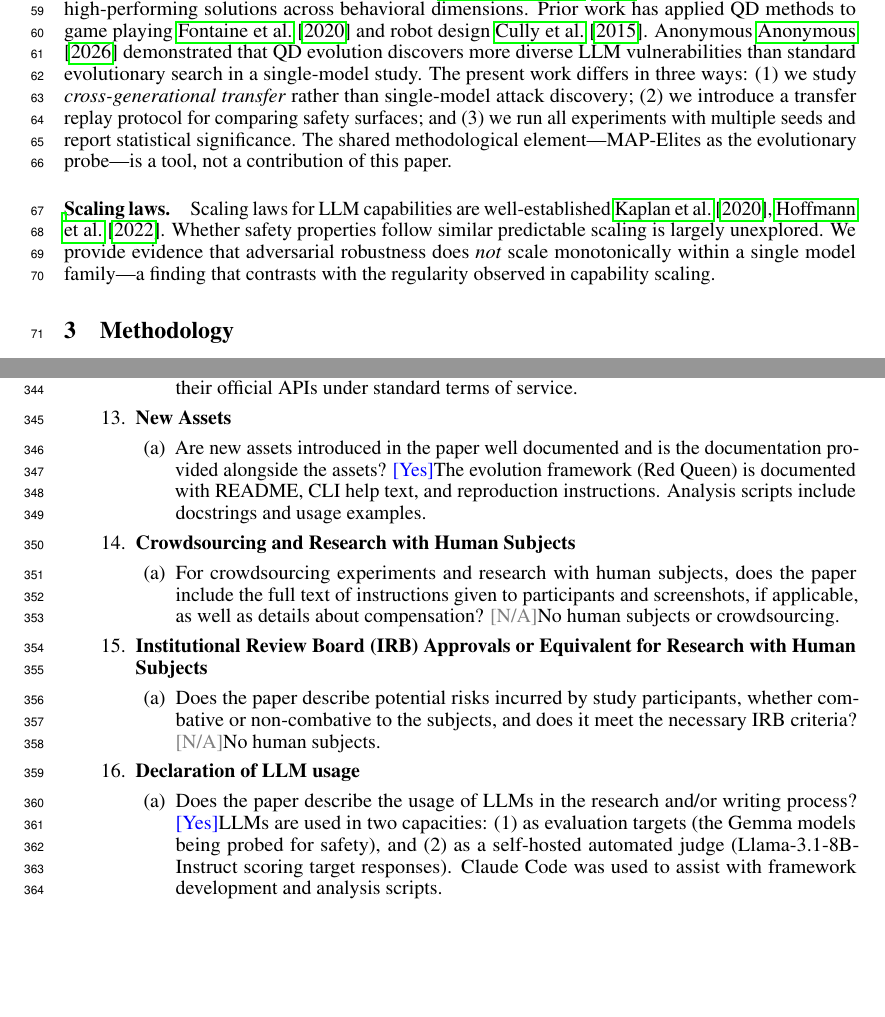
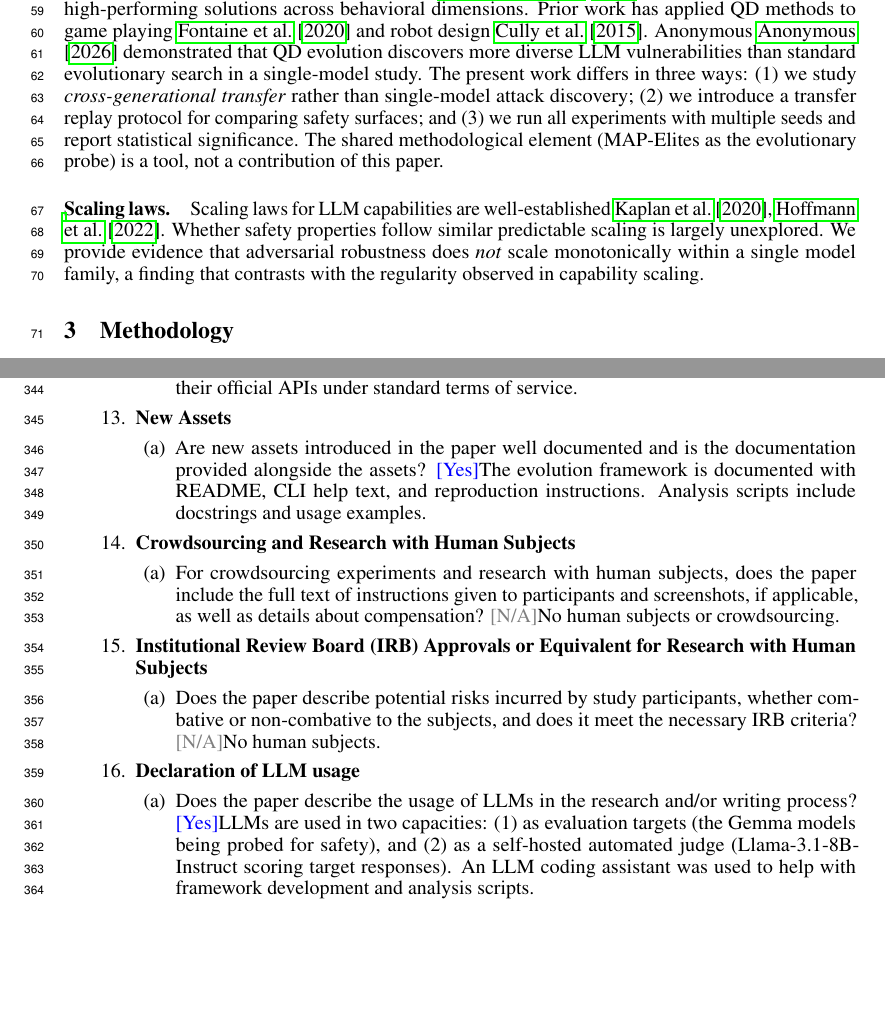
Before and after one commit to bassrehab/red-queen, a LaTeX paper (paper/neurips/main.tex, which reads paper/neurips/checklist.tex): two parts of pages 2 and 10 of 10, joined at a grey line, cut so that both start at the same text, the shorter picture padded with empty space. Compiled offline with pdfLaTeX.

Commit message:
fix(paper): Double-blind cleanup, remove AI-tell em-dashes
- Renamed bibtex key mitra2026qd → anonymous2026qd (author name leak)
- Removed "Red Queen" tool name from checklist (searchable)
- Replaced "Claude Code" with "An LLM coding assistant" in checklist
- Replaced all 12 em-dashes with colons, semicolons, commas, or
  parentheses (AI-generated content tell)
- Rebuilt bbl to purge stale citation keys
- Verified: zero identity leaks, zero em-dashes, zero AI-tell words

```diff
--- a/paper/neurips/checklist.tex
+++ b/paper/neurips/checklist.tex
@@ -144,7 +144,7 @@
     \begin{enumerate}
         \item Are new assets introduced in the paper well documented and
               is the documentation provided alongside the assets?
-    \answerYes{The evolution framework (Red Queen) is documented with
+    \answerYes{The evolution framework is documented with
     README, CLI help text, and reproduction instructions. Analysis
     scripts include docstrings and usage examples.}
     \end{enumerate}
@@ -174,8 +174,8 @@
     \answerYes{LLMs are used in two capacities: (1)~as evaluation targets
     (the Gemma models being probed for safety), and (2)~as a self-hosted
     automated judge (Llama-3.1-8B-Instruct scoring target responses).
-    Claude Code was used to assist with framework development and
-    analysis scripts.}
+    An LLM coding assistant was used to help with framework development
+    and analysis scripts.}
     \end{enumerate}
 
 \end{enumerate}
--- a/paper/neurips/main.tex
+++ b/paper/neurips/main.tex
@@ -130,14 +130,14 @@ MAP-Elites~\cite{mouret2015illuminating} maintains a grid of diverse,
 high-performing solutions across behavioral dimensions. Prior work has
 applied QD methods to game playing~\cite{fontaine2020covariance} and
 robot design~\cite{cully2015robots}.
-Anonymous~\cite{mitra2026qd} demonstrated that QD evolution discovers
+Anonymous~\cite{anonymous2026qd} demonstrated that QD evolution discovers
 more diverse LLM vulnerabilities than standard evolutionary search in
 a single-model study. The present work differs in three ways: (1)~we
 study \emph{cross-generational transfer} rather than single-model
 attack discovery; (2)~we introduce a transfer replay protocol for
 comparing safety surfaces; and (3)~we run all experiments with multiple
 seeds and report statistical significance. The shared methodological
-element---MAP-Elites as the evolutionary probe---is a tool, not a
+element (MAP-Elites as the evolutionary probe) is a tool, not a
 contribution of this paper.
 
 \paragraph{Scaling laws.}
@@ -145,7 +145,7 @@ Scaling laws for LLM capabilities are well-established~\cite{kaplan2020scaling,
 hoffmann2022training}. Whether safety properties follow similar predictable
 scaling is largely unexplored. We provide evidence that adversarial
 robustness does \emph{not} scale monotonically within a single model
-family---a finding that contrasts with the regularity observed in
+family, a finding that contrasts with the regularity observed in
 capability scaling.
 
 %% ============================================================================
```
Also changed, not shown: paper/neurips/references.bib (+1 -1 lines), figures/category_breakdown.pdf, figures/scaling_curve.pdf, figures/transfer_heatmap.pdf, figures/vulnerability_radar.pdf, paper/neurips/main.pdf, paper/neurips/checklist.tex (2 more changed lines), paper/neurips/main.tex (18 more changed lines).
